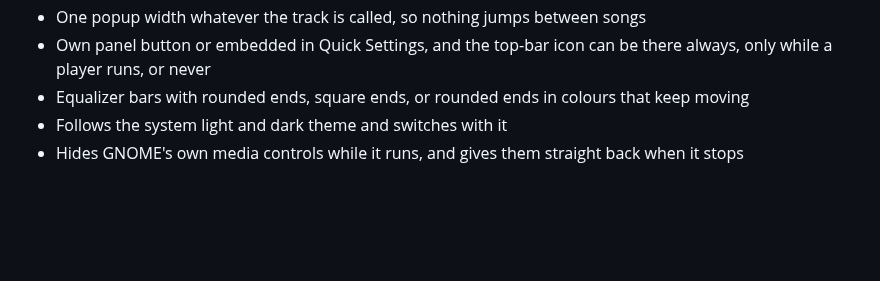
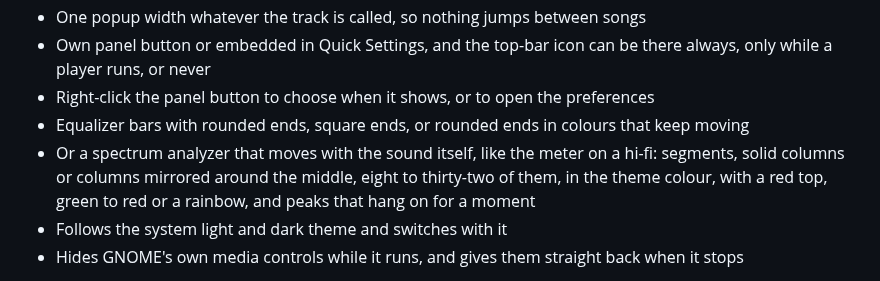
Before and after one commit to epogonii/nowplaying-card, a Markdown page: README.md, the part around one of its changes. GitHub-like rendering; blank space fills up the shorter version.

```diff
--- a/README.md
+++ b/README.md
@@ -93,8 +102,14 @@ Preferences:
 - One popup width whatever the track is called, so nothing jumps between songs
 - Own panel button or embedded in Quick Settings, and the top-bar icon can be
   there always, only while a player runs, or never
+- Right-click the panel button to choose when it shows, or to open the
+  preferences
 - Equalizer bars with rounded ends, square ends, or rounded ends in colours
   that keep moving
+- Or a spectrum analyzer that moves with the sound itself, like the meter on a
+  hi-fi: segments, solid columns or columns mirrored around the middle, eight
+  to thirty-two of them, in the theme colour, with a red top, green to red or a
+  rainbow, and peaks that hang on for a moment
 - Follows the system light and dark theme and switches with it
 - Hides GNOME's own media controls while it runs, and gives them straight back
   when it stops
```
Also changed, not shown: other parts of README.md (+31 -4 lines), CHANGELOG.md (+24 -0 lines), docs/spectrum-dark.gif (added), docs/spectrum-light.gif (added), 13 other files.
